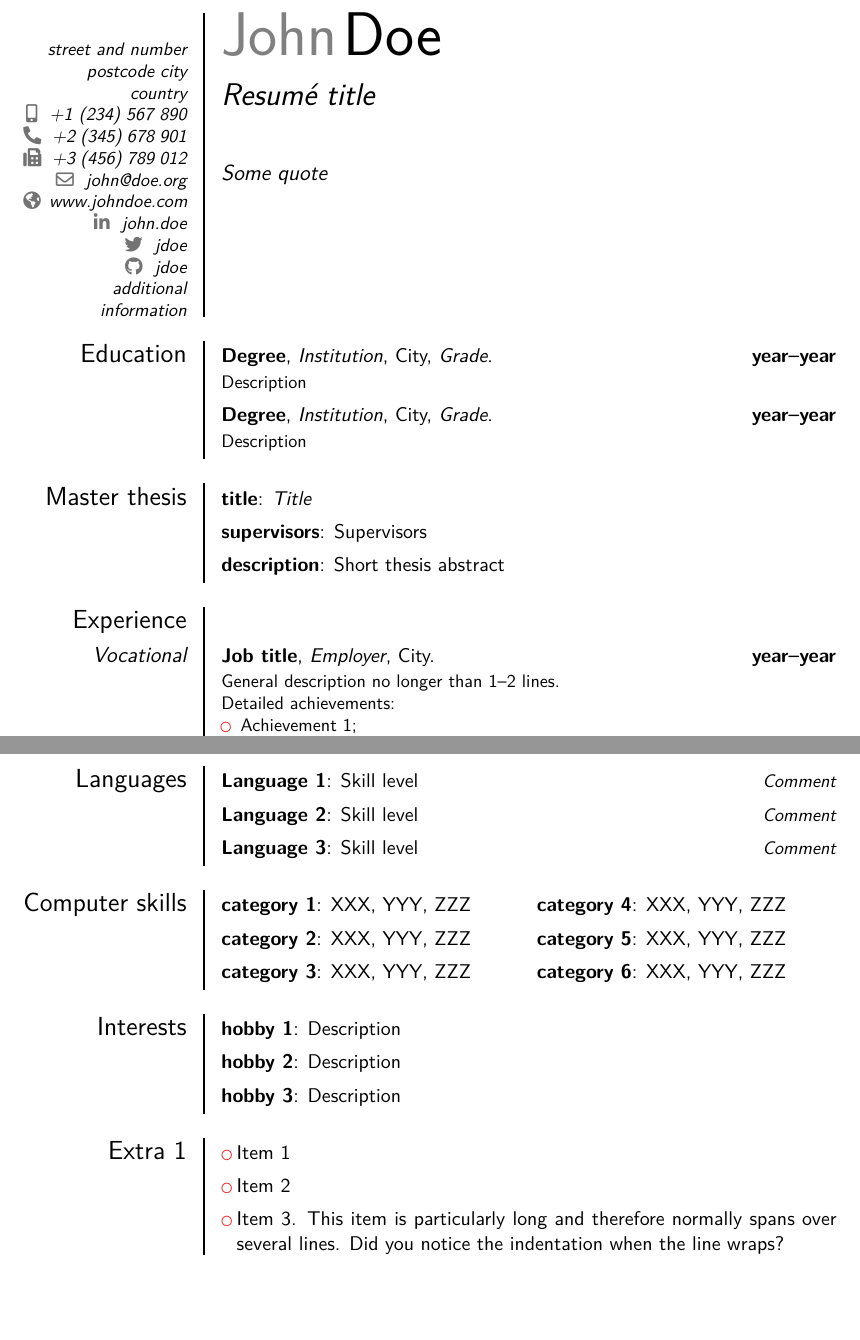
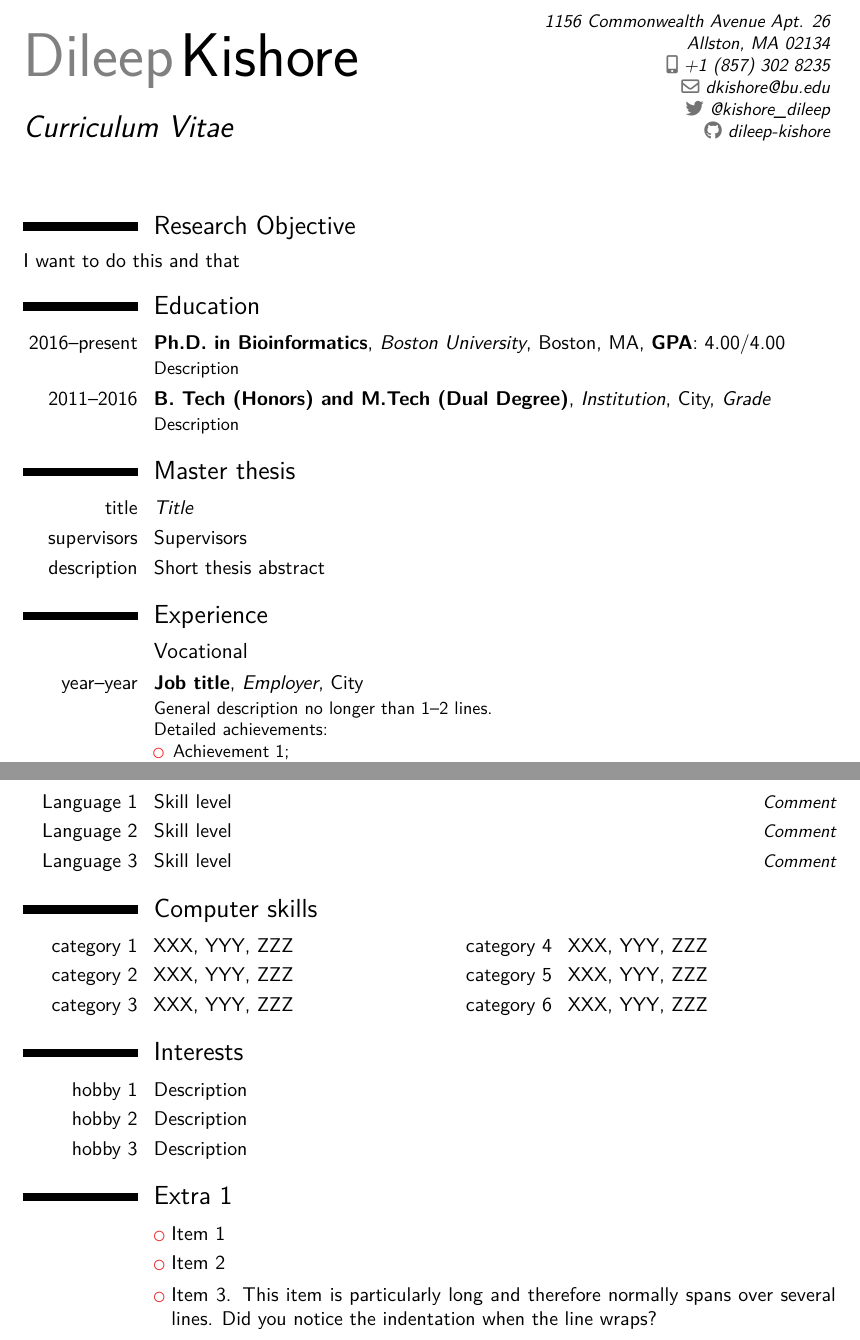
Before and after one commit to dileep-kishore/CV, a LaTeX CV (main.tex): two parts of pages 1 and 2 of 5 before the commit and two parts of pages 1 and 2 of 4 after it, joined at a grey line, cut at the place of the change, the shorter picture padded with empty space. Compiled offline with XeLaTeX.

Commit message:
Initial commit

```diff
--- a/template.tex
+++ b/main.tex
@@ -9,7 +9,7 @@
 \documentclass[11pt,a4paper,sans]{moderncv}        % possible options include font size ('10pt', '11pt' and '12pt'), paper size ('a4paper', 'letterpaper', 'a5paper', 'legalpaper', 'executivepaper' and 'landscape') and font family ('sans' and 'roman')
 
 % moderncv themes
-\moderncvstyle{fancy}                             % style options are 'casual' (default), 'classic', 'banking', 'oldstyle' and 'fancy'
+\moderncvstyle{classic}                             % style options are 'casual' (default), 'classic', 'banking', 'oldstyle' and 'fancy'
 \moderncvcolor{red}                               % color options 'black', 'blue' (default), 'burgundy', 'green', 'grey', 'orange', 'purple' and 'red'
 %\renewcommand{\familydefault}{\sfdefault}         % to set the default font; use '\sfdefault' for the default sans serif font, '\rmdefault' for the default roman one, or any tex font name
 %\nopagenumbers{}                                  % uncomment to suppress automatic page numbering for CVs longer than one page
@@ -23,16 +23,13 @@
 %\setlength{\hintscolumnwidth}{3cm}                % if you want to change the width of the column with the dates
 %\setlength{\makecvtitlenamewidth}{10cm}           % for the 'classic' style, if you want to force the width allocated to your name and avoid line breaks. be careful though, the length is normally calculated to avoid any overlap with your personal info; use this at your own typographical risks...
 
-% personal data
-\name{John}{Doe}
-\title{Resumé title}                               % optional, remove / comment the line if not wanted
-\address{street and number}{postcode city}{country}% optional, remove / comment the line if not wanted; the "postcode city" and "country" arguments can be omitted or provided empty
-\phone[mobile]{+1~(234)~567~890}                   % optional, remove / comment the line if not wanted; the optional "type" of the phone can be "mobile" (default), "fixed" or "fax"
-\phone[fixed]{+2~(345)~678~901}
-\phone[fax]{+3~(456)~789~012}
-\email{john@doe.org}                               % optional, remove / comment the line if not wanted
-\homepage{www.johndoe.com}                         % optional, remove / comment the line if not wanted
-\social[linkedin]{john.doe}                        % optional, remove / comment the line if not wanted
-\social[twitter]{jdoe}                             % optional, remove / comment the line if not wanted
-\social[github]{jdoe}                              % optional, remove / comment the line if not wanted
-\extrainfo{additional information}                 % optional, remove / comment the line if not wanted
+%----------------------------------------------------------------------------------
+% 1. Contact information
+%----------------------------------------------------------------------------------
+\name{Dileep}{Kishore}
+\title{Curriculum Vitae}                               % optional, remove / comment the line if not wanted
+\address{1156 Commonwealth Avenue Apt. 26}{Allston, MA 02134}{}% optional, remove / comment the line if not wanted; the "postcode city" and "country" arguments can be omitted or provided empty
+\phone[mobile]{+1~(857)~302~8235}                   % optional, remove / comment the line if not wanted; the optional "type" of the phone can be "mobile" (default), "fixed" or "fax"
+% \phone[fixed]{+2~(345)~678~901}
+% \phone[fax]{+3~(456)~789~012}
+\email{dkishore@bu.edu}                               % optional, remove / comment the line if not wanted
@@ -56,9 +58,19 @@
 %-----       resume       ---------------------------------------------------------
 \makecvtitle
 
+
+%----------------------------------------------------------------------------------
+% 2. Research objective or personal profile
+%----------------------------------------------------------------------------------
+\section{Research Objective}
+I want to do this and that
+
+%----------------------------------------------------------------------------------
+% 3. Education
+%----------------------------------------------------------------------------------
 \section{Education}
-\cventry{year--year}{Degree}{Institution}{City}{\textit{Grade}}{Description}  % arguments 3 to 6 can be left empty
-\cventry{year--year}{Degree}{Institution}{City}{\textit{Grade}}{Description}
+  \cventry{2016--present}{Ph.D. in Bioinformatics}{Boston University}{Boston, MA}{\textbf{GPA}: 4.00/4.00}{Description}  % arguments 3 to 6 can be left empty
+  \cventry{2011--2016}{B. Tech (Honors) and M.Tech (Dual Degree)}{Institution}{City}{\textit{Grade}}{Description}
 
 \section{Master thesis}
 \cvitem{title}{\emph{Title}}
```
Also changed, not shown: .latexmkrc (added), main.tex (7 more changed lines), 2 other files.
